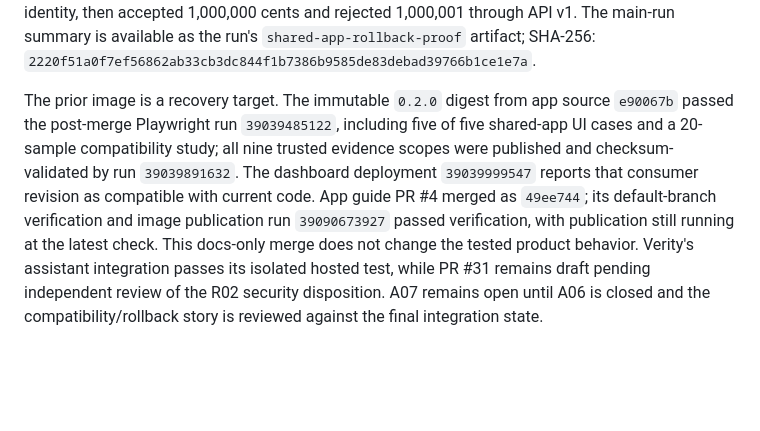
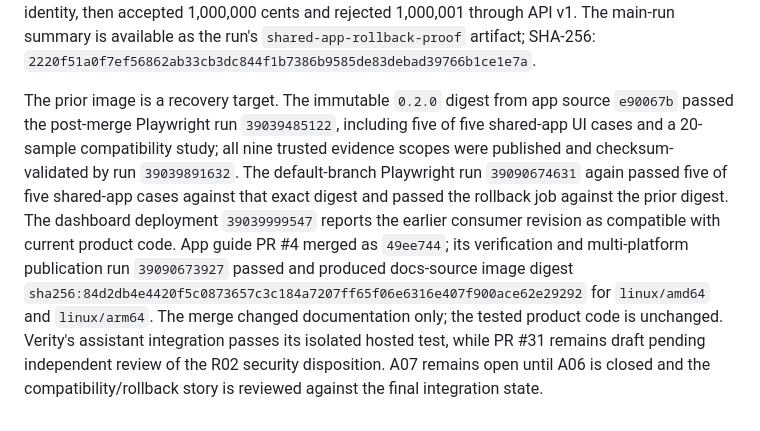
Before and after one commit to qa-test-automation-frameworks/quality-reference-application, a Markdown page: docs/a07-policy-limit-compatibility.md, the part around the change. GitHub-like rendering; blank space fills up the shorter version.

Commit message:
docs(a07): record app publication digest

```diff
--- a/docs/a07-policy-limit-compatibility.md
+++ b/docs/a07-policy-limit-compatibility.md
@@ -76,4 +76,4 @@ It verified the old digest's source label and readiness identity, then accepted
 available as the run's `shared-app-rollback-proof` artifact; SHA-256:
 `2220f51a0f7ef56862ab33cb3dc844f1b7386b9585de83debad39766b1ce1e7a`.
 
-The prior image is a recovery target. The immutable `0.2.0` digest from app source `e90067b` passed the post-merge Playwright run `39039485122`, including five of five shared-app UI cases and a 20-sample compatibility study; all nine trusted evidence scopes were published and checksum-validated by run `39039891632`. The dashboard deployment `39039999547` reports that consumer revision as compatible with current code. App guide PR #4 merged as `49ee744`; its default-branch verification and image publication run `39090673927` passed verification, with publication still running at the latest check. This docs-only merge does not change the tested product behavior. Verity's assistant integration passes its isolated hosted test, while PR #31 remains draft pending independent review of the R02 security disposition. A07 remains open until A06 is closed and the compatibility/rollback story is reviewed against the final integration state.
+The prior image is a recovery target. The immutable `0.2.0` digest from app source `e90067b` passed the post-merge Playwright run `39039485122`, including five of five shared-app UI cases and a 20-sample compatibility study; all nine trusted evidence scopes were published and checksum-validated by run `39039891632`. The default-branch Playwright run `39090674631` again passed five of five shared-app cases against that exact digest and passed the rollback job against the prior digest. The dashboard deployment `39039999547` reports the earlier consumer revision as compatible with current product code. App guide PR #4 merged as `49ee744`; its verification and multi-platform publication run `39090673927` passed and produced docs-source image digest `sha256:84d2db4e4420f5c0873657c3c184a7207ff65f06e6316e407f900ace62e29292` for `linux/amd64` and `linux/arm64`. The merge changed documentation only; the tested product code is unchanged. Verity's assistant integration passes its isolated hosted test, while PR #31 remains draft pending independent review of the R02 security disposition. A07 remains open until A06 is closed and the compatibility/rollback story is reviewed against the final integration state.
```
